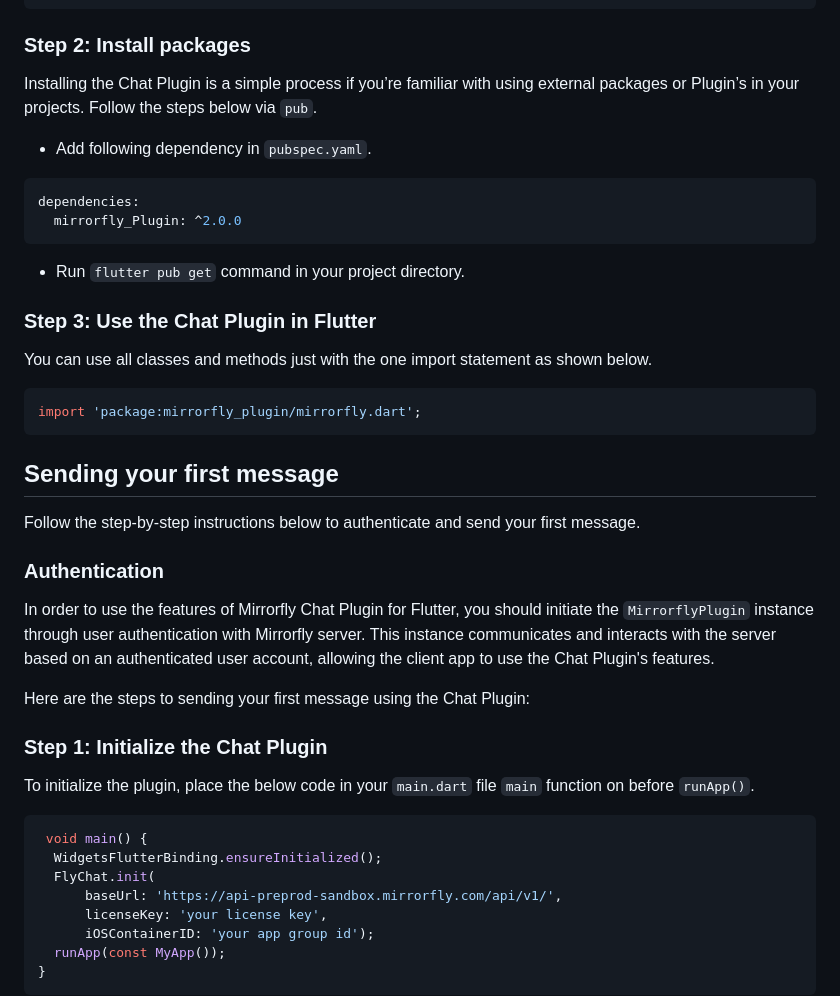
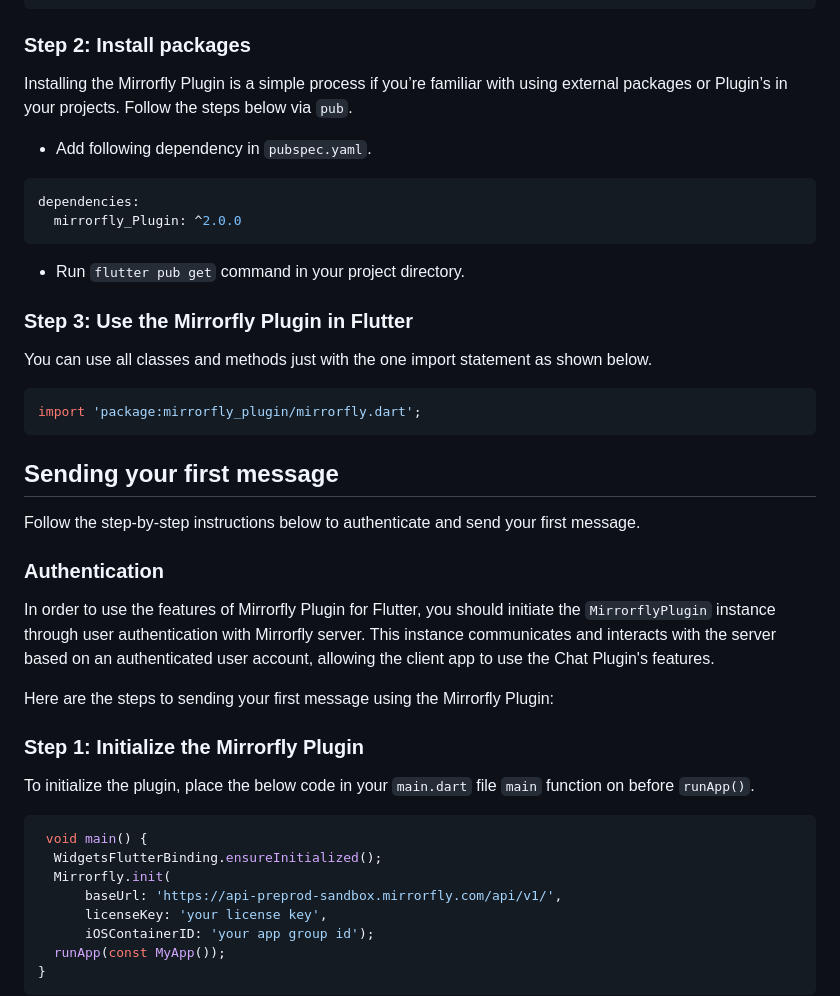
Before and after one commit to MirrorFly/MirrorFly-Flutter-plugin, a Markdown page: README.md, the part around one of its changes. Drawn GitHub-style.

````diff
--- a/README.md
+++ b/README.md
@@ -67,7 +67,7 @@ Follow the below steps to get your license key:
 
 ### Step 2: Install packages
 
-Installing the Chat Plugin is a simple process if you’re familiar with using external packages or Plugin’s in your projects. Follow the steps below via `pub`.
+Installing the Mirrorfly Plugin is a simple process if you’re familiar with using external packages or Plugin’s in your projects. Follow the steps below via `pub`.
 
 - Add following dependency in `pubspec.yaml`.
 
@@ -78,7 +78,7 @@ dependencies:
 
 - Run `flutter pub get` command in your project directory.
 
-### Step 3: Use the Chat Plugin in Flutter
+### Step 3: Use the Mirrorfly Plugin in Flutter
 
 You can use all classes and methods just with the one import statement as shown below.
 
@@ -92,18 +92,18 @@ Follow the step-by-step instructions below to authenticate and send your first m
 
 ### Authentication
 
-In order to use the features of Mirrorfly Chat Plugin for Flutter, you should initiate the `MirrorflyPlugin` instance through user authentication with Mirrorfly server. This instance communicates and interacts with the server based on an authenticated user account, allowing the client app to use the Chat Plugin's features.
+In order to use the features of Mirrorfly Plugin for Flutter, you should initiate the `MirrorflyPlugin` instance through user authentication with Mirrorfly server. This instance communicates and interacts with the server based on an authenticated user account, allowing the client app to use the Chat Plugin's features.
 
-Here are the steps to sending your first message using the Chat Plugin:
+Here are the steps to sending your first message using the Mirrorfly Plugin:
 
-### Step 1: Initialize the Chat Plugin
+### Step 1: Initialize the Mirrorfly Plugin
 
 To initialize the plugin, place the below code in your `main.dart` file `main` function on before `runApp()`.
 
 ```dart
  void main() {
   WidgetsFlutterBinding.ensureInitialized();
-  FlyChat.init(
+  Mirrorfly.init(
       baseUrl: 'https://api-preprod-sandbox.mirrorfly.com/api/v1/',
       licenseKey: 'your license key',
       iOSContainerID: 'your app group id');
````
Also changed, not shown: other parts of README.md (+8 -8 lines).
